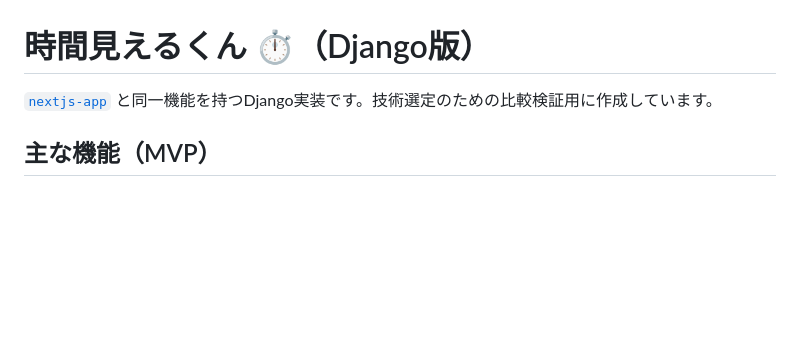
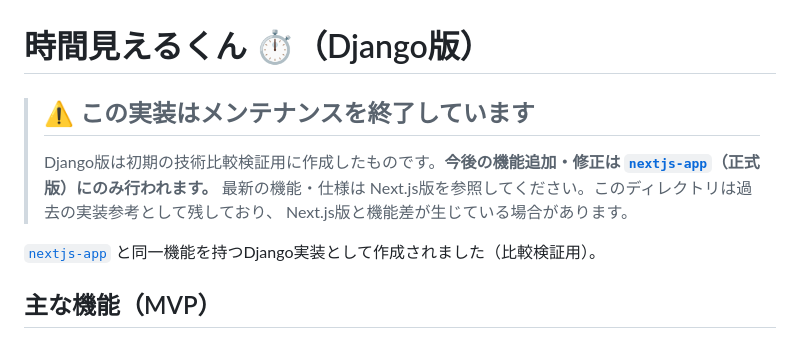
Before and after one commit to hanarokuindas/zikanmierukun, a Markdown page: django-app/README.md, the part around the change. GitHub-like rendering; blank space fills up the shorter version.

```diff
--- a/django-app/README.md
+++ b/django-app/README.md
@@ -1,6 +1,12 @@
 # 時間見えるくん ⏱（Django版）
 
-[`nextjs-app`](../nextjs-app) と同一機能を持つDjango実装です。技術選定のための比較検証用に作成しています。
+> ## ⚠️ この実装はメンテナンスを終了しています
+> Django版は初期の技術比較検証用に作成したものです。**今後の機能追加・修正は
+> [`nextjs-app`](../nextjs-app)（正式版）にのみ行われます。** 最新の機能・仕様は
+> Next.js版を参照してください。このディレクトリは過去の実装参考として残しており、
+> Next.js版と機能差が生じている場合があります。
+
+[`nextjs-app`](../nextjs-app) と同一機能を持つDjango実装として作成されました（比較検証用）。
 
 ## 主な機能（MVP）
 
```
Also changed, not shown: README.md (+12 -6 lines).
